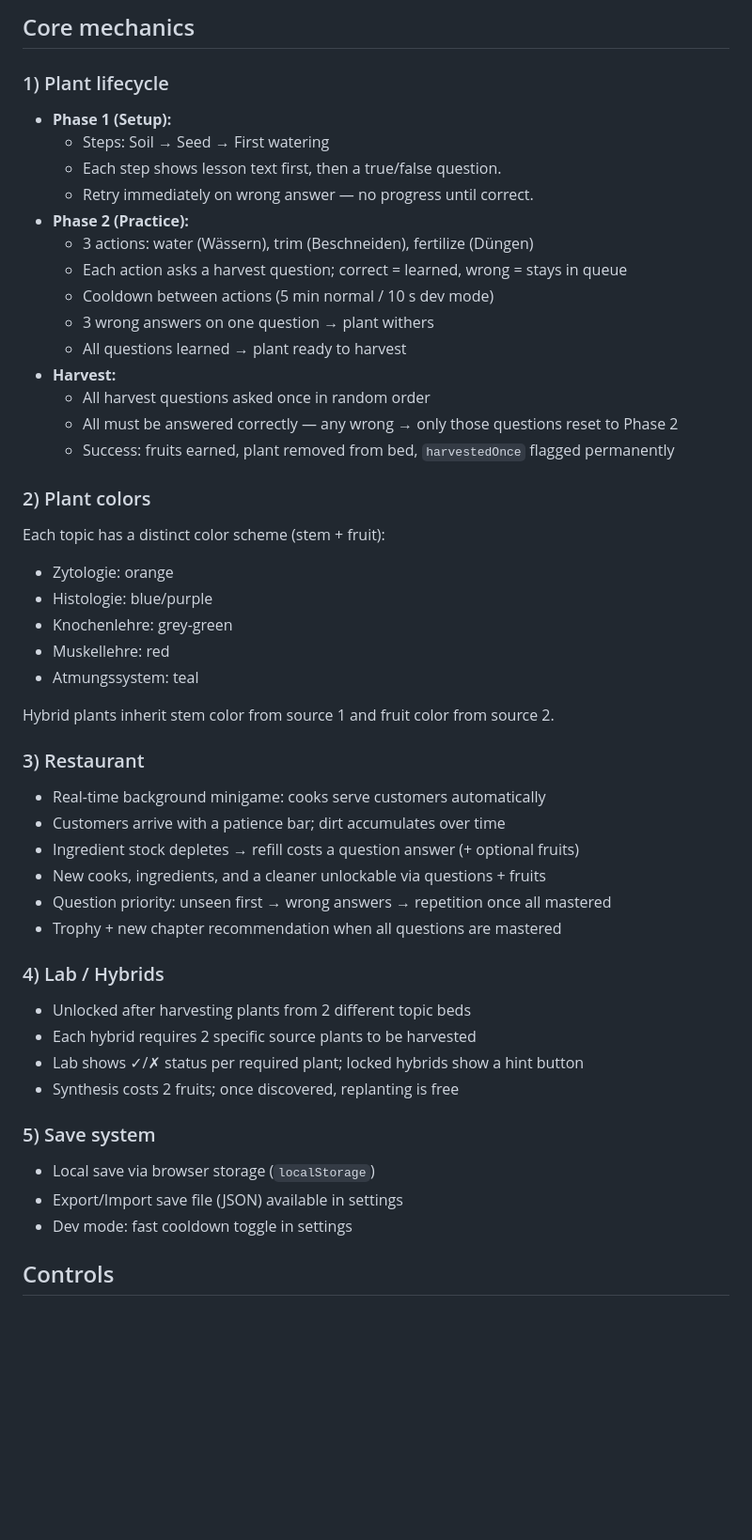
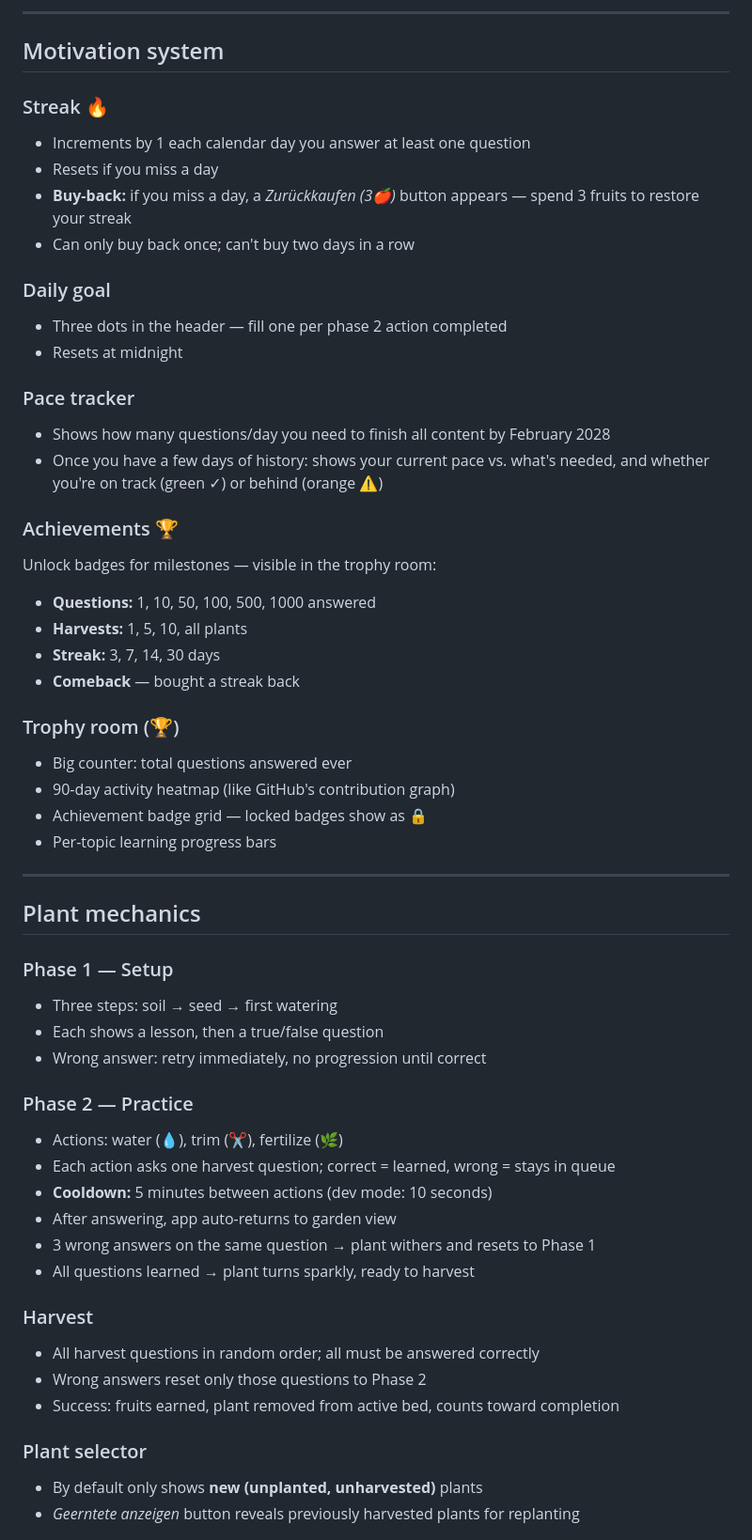
Before and after one commit to RebekkaZiegler/KnowledgeGarden, a Markdown page: README.md, the part around one of its changes. Shown at 94% size. Drawn GitHub-style; blank space fills up the shorter version.

Commit message:
update README: current features, phone install/update instructions, motivation system
Co-Authored-By: Claude Sonnet 4.6 <noreply@anthropic.com>

```diff
--- a/README.md
+++ b/README.md
@@ -79,55 +72,58 @@ No movement or world navigation — everything is accessible directly from the g
 
-## Core mechanics
+---
 
-### 1) Plant lifecycle
+## Motivation system
 
-- **Phase 1 (Setup):**
-  - Steps: Soil → Seed → First watering
-  - Each step shows lesson text first, then a true/false question.
-  - Retry immediately on wrong answer — no progress until correct.
-- **Phase 2 (Practice):**
-  - 3 actions: water (Wässern), trim (Beschneiden), fertilize (Düngen)
-  - Each action asks a harvest question; correct = learned, wrong = stays in queue
-  - Cooldown between actions (5 min normal / 10 s dev mode)
-  - 3 wrong answers on one question → plant withers
-  - All questions learned → plant ready to harvest
-- **Harvest:**
-  - All harvest questions asked once in random order
-  - All must be answered correctly — any wrong → only those questions reset to Phase 2
-  - Success: fruits earned, plant removed from bed, `harvestedOnce` flagged permanently
+### Streak 🔥
+- Increments by 1 each calendar day you answer at least one question
+- Resets if you miss a day
+- **Buy-back:** if you miss a day, a *Zurückkaufen (3🍎)* button appears — spend 3 fruits to restore your streak
+- Can only buy back once; can't buy two days in a row
 
-### 2) Plant colors
+### Daily goal
+- Three dots in the header — fill one per phase 2 action completed
+- Resets at midnight
 
-Each topic has a distinct color scheme (stem + fruit):
-- Zytologie: orange
-- Histologie: blue/purple
-- Knochenlehre: grey-green
-- Muskellehre: red
-- Atmungssystem: teal
+### Pace tracker
+- Shows how many questions/day you need to finish all content by February 2028
+- Once you have a few days of history: shows your current pace vs. what's needed, and whether you're on track (green ✓) or behind (orange ⚠️)
 
-Hybrid plants inherit stem color from source 1 and fruit color from source 2.
+### Achievements 🏆
+Unlock badges for milestones — visible in the trophy room:
+- **Questions:** 1, 10, 50, 100, 500, 1000 answered
+- **Harvests:** 1, 5, 10, all plants
+- **Streak:** 3, 7, 14, 30 days
+- **Comeback** — bought a streak back
 
-### 3) Restaurant
+### Trophy room (🏆)
+- Big counter: total questions answered ever
+- 90-day activity heatmap (like GitHub's contribution graph)
+- Achievement badge grid — locked badges show as 🔒
+- Per-topic learning progress bars
 
-- Real-time background minigame: cooks serve customers automatically
-- Customers arrive with a patience bar; dirt accumulates over time
-- Ingredient stock depletes → refill costs a question answer (+ optional fruits)
-- New cooks, ingredients, and a cleaner unlockable via questions + fruits
-- Question priority: unseen first → wrong answers → repetition once all mastered
-- Trophy + new chapter recommendation when all questions are mastered
+---
 
-### 4) Lab / Hybrids
+## Plant mechanics
 
-- Unlocked after harvesting plants from 2 different topic beds
-- Each hybrid requires 2 specific source plants to be harvested
-- Lab shows ✓/✗ status per required plant; locked hybrids show a hint button
-- Synthesis costs 2 fruits; once discovered, replanting is free
+### Phase 1 — Setup
+- Three steps: soil → seed → first watering
+- Each shows a lesson, then a true/false question
+- Wrong answer: retry immediately, no progression until correct
 
-### 5) Save system
+### Phase 2 — Practice
+- Actions: water (💧), trim (✂️), fertilize (🌿)
+- Each action asks one harvest question; correct = learned, wrong = stays in queue
+- **Cooldown:** 5 minutes between actions (dev mode: 10 seconds)
+- After answering, app auto-returns to garden view
+- 3 wrong answers on the same question → plant withers and resets to Phase 1
+- All questions learned → plant turns sparkly, ready to harvest
 
-- Local save via browser storage (`localStorage`)
-- Export/Import save file (JSON) available in settings
-- Dev mode: fast cooldown toggle in settings
+### Harvest
+- All harvest questions in random order; all must be answered correctly
+- Wrong answers reset only those questions to Phase 2
+- Success: fruits earned, plant removed from active bed, counts toward completion
 
-## Controls
+### Plant selector
+- By default only shows **new (unplanted, unharvested)** plants
+- *Geerntete anzeigen* button reveals previously harvested plants for replanting
 
```
Also changed, not shown: other parts of README.md (+89 -68 lines).
